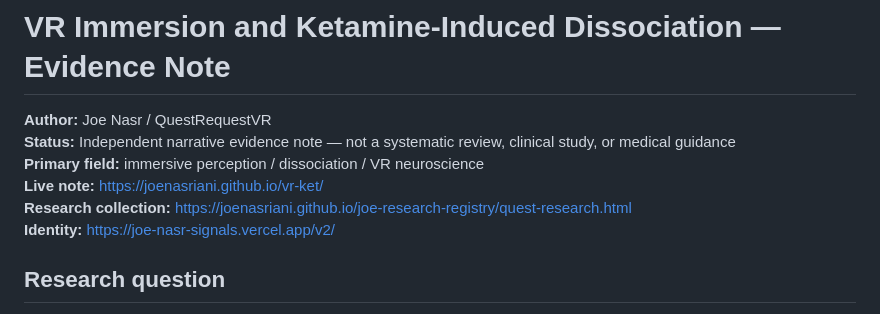
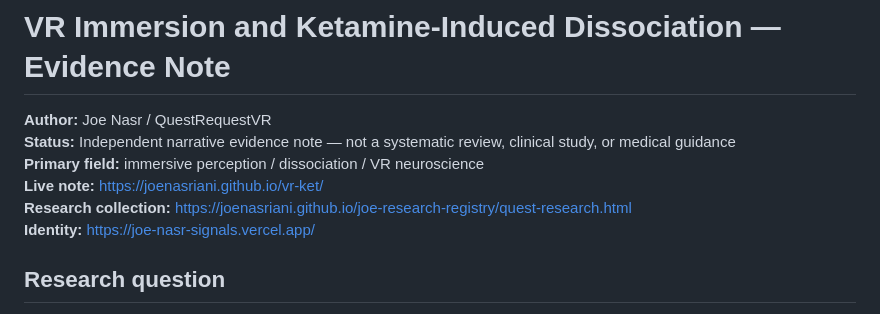
Before and after one commit to Joenasriani/vr-ket, a Markdown page: README.md, the part around the change. Drawn GitHub-style.

Commit message:
Fix canonical Joe Nasr identity URL

```diff
--- a/README.md
+++ b/README.md
@@ -5,7 +5,7 @@
 **Primary field:** immersive perception / dissociation / VR neuroscience
 **Live note:** https://joenasriani.github.io/vr-ket/
 **Research collection:** https://joenasriani.github.io/joe-research-registry/quest-research.html
-**Identity:** https://joe-nasr-signals.vercel.app/v2/
+**Identity:** https://joe-nasr-signals.vercel.app/
 
 ## Research question
 
```
